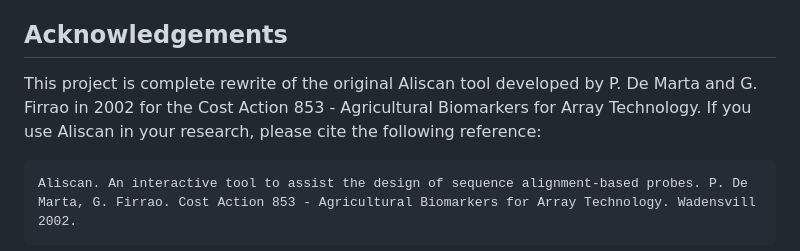
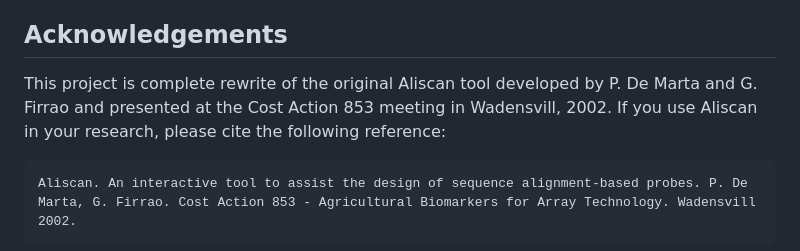
Before and after one commit to tripitakit/aliscan, a Markdown page: README.md, the part around the change. Rendered like a GitHub page.

````diff
--- a/README.md
+++ b/README.md
@@ -303,7 +303,7 @@ Email: patrick.demarta@gmail.com
 
 ## Acknowledgements
 
-This project is complete rewrite of the original Aliscan tool developed by P. De Marta and G. Firrao in 2002 for the Cost Action 853 - Agricultural Biomarkers for Array Technology. If you use Aliscan in your research, please cite the following reference:
+This project is complete rewrite of the original Aliscan tool developed by P. De Marta and G. Firrao and presented at the Cost Action 853 meeting in Wadensvill, 2002. If you use Aliscan in your research, please cite the following reference:
 
 ```
 Aliscan. An interactive tool to assist the design of sequence alignment-based probes. P. De Marta, G. Firrao. Cost Action 853 - Agricultural Biomarkers for Array Technology. Wadensvill 2002.
````
